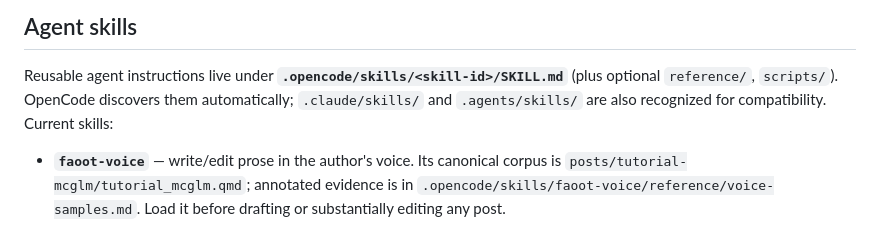
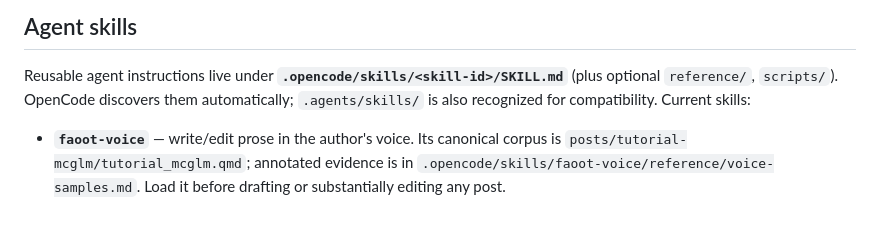
Before and after one commit to jeancmaia/jeancmaia.github.io, a Markdown page: AGENTS.md, the part around the change. GitHub-like rendering.

Commit message:
docs(harness): drop .claude skills reference from AGENTS.md
.claude is not used; only .opencode/skills (and .agents/skills compat) apply.

```diff
--- a/AGENTS.md
+++ b/AGENTS.md
@@ -159,7 +159,7 @@ instead of re-running code. Consequences:
 
 Reusable agent instructions live under **`.opencode/skills/<skill-id>/SKILL.md`**
 (plus optional `reference/`, `scripts/`). OpenCode discovers them automatically;
-`.claude/skills/` and `.agents/skills/` are also recognized for compatibility.
+`.agents/skills/` is also recognized for compatibility.
 Current skills:
 
 - **`faoot-voice`** — write/edit prose in the author's voice. Its canonical corpus
```
